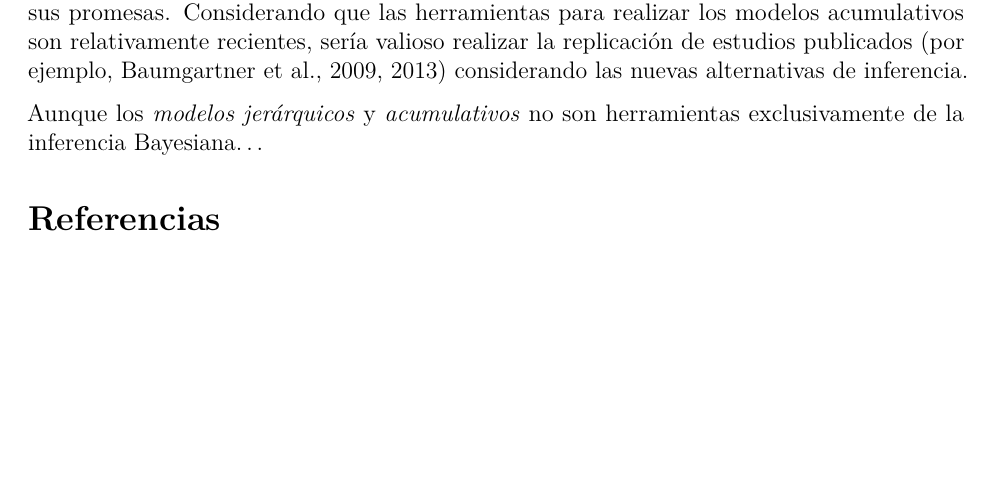
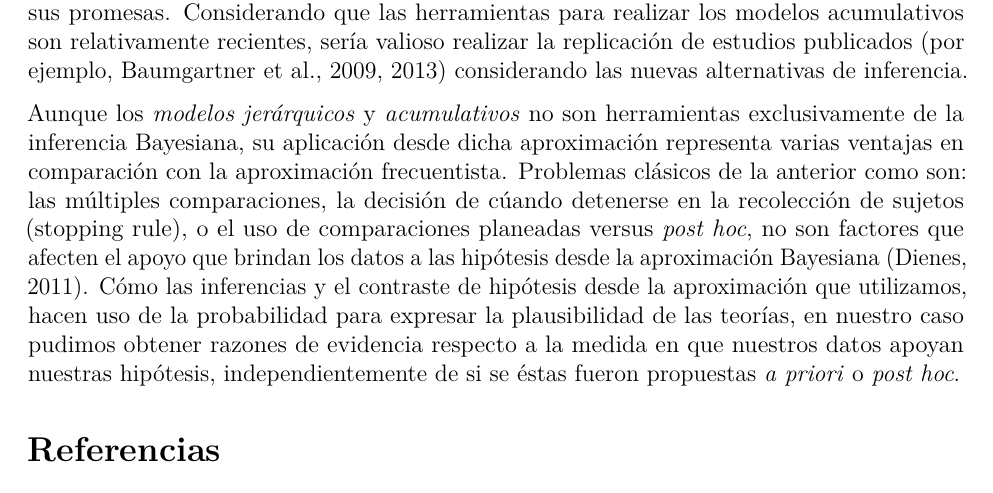
Before and after one commit to saidejp/social_closeness, an R Markdown document (article_spanish.Rmd): part of page 15 of 17, cut so that both start at the same text, the shorter picture padded with empty space. The pictures show the output file article_spanish.pdf that the author committed with the source.

Commit message:
Update discussion

```diff
--- a/article_spanish.Rmd
+++ b/article_spanish.Rmd
@@ -265,7 +265,11 @@ En nuestro caso, como se mostró en la Figura 5, el *modelo jerárquico* nos per
 
 Por otra parte, los *modelos acumulativos* nos permitieron modelar la fuerza del compromiso expresado a través de las promesas. Un problema muy frecuente que se ha señalado recientemente, es que analizar datos ordinales con métodos que asumen que las observaciones son _métricas_ puede llevar a graves errores de inferencia [@Liddell2018]. Los *modelos acumulativos* asumen que las respuestas observadas provienen de la categorización de una variable latente continua [@Burkner2019], por lo que en nuestro estudio pudimos identificar que los grupos con distintas tasas de pago, que en otros artículos se han llamado de _deshonestos_ y _honestos_, difieren en el compromiso que expresan a través de sus promesas. Considerando que las herramientas para realizar los modelos acumulativos son relativamente recientes, sería valioso realizar la replicación de estudios publicados [por ejemplo, @Baumgartner2009; @Baumgartner2013] considerando las nuevas alternativas de inferencia.
 
-Aunque los *modelos jerárquicos* y *acumulativos* no son herramientas exclusivamente de la inferencia Bayesiana...
+Aunque los *modelos jerárquicos* y *acumulativos* no son herramientas exclusivamente de la inferencia Bayesiana, su aplicación desde dicha aproximación representa varias ventajas en comparación con la aproximación frecuentista. Problemas clásicos de la anterior como son: las múltiples comparaciones, la decisión de cúando detenerse en la recolección de sujetos (stopping rule), o el uso de comparaciones planeadas versus _post hoc_, no son factores que afecten el apoyo que brindan los datos a las hipótesis desde la aproximación Bayesiana [@Dienes2011]. Cómo las inferencias y el contraste de hipótesis desde la aproximación que utilizamos, hacen uso de la probabilidad para expresar la plausibilidad de las teorías, en nuestro caso pudimos obtener razones de evidencia respecto a la medida en que nuestros datos apoyan nuestras hipótesis, independientemente de si se éstas fueron propuestas _a priori_ o _post hoc_.
+
+
+
+
 
 
 
```
Also changed, not shown: article_spanish.pdf, 1 other file.
